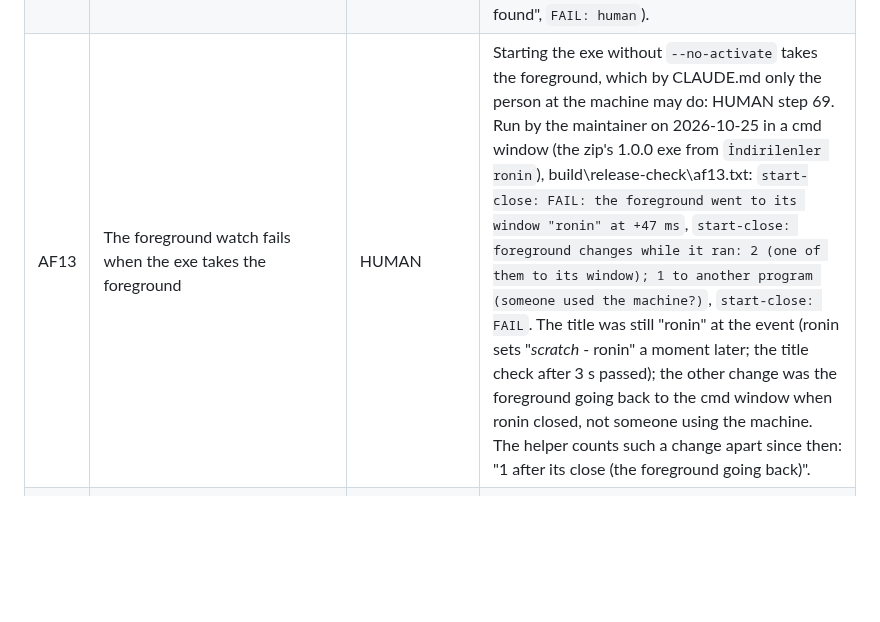
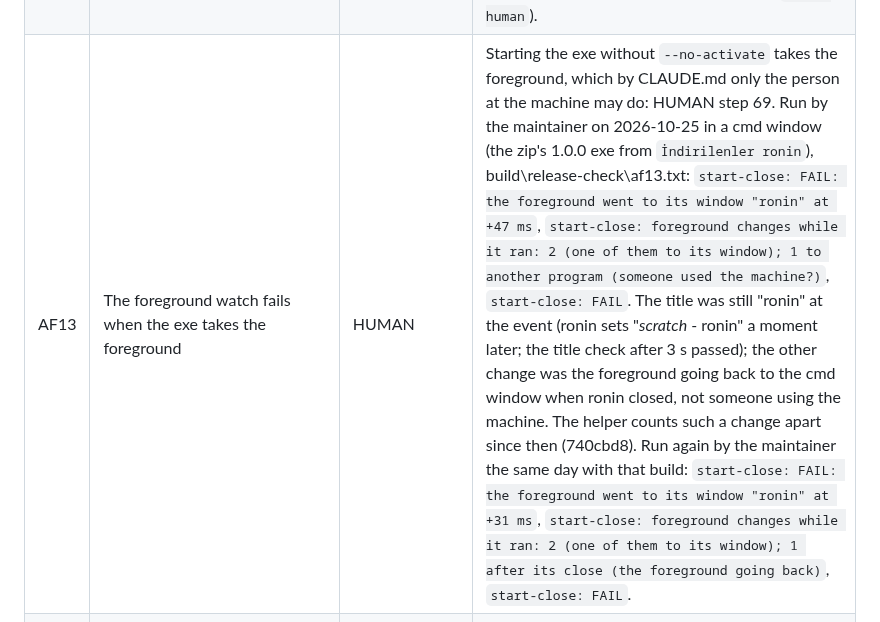
Before and after one commit to Bskasan/ronin-text-editor, a Markdown page: docs/MANUAL_TESTS.md, the part around the change. GitHub-like rendering; blank space fills up the shorter version.

Commit message:
docs: AF13's second run, the foreground going back after the close (#30)

```diff
--- a/docs/MANUAL_TESTS.md
+++ b/docs/MANUAL_TESTS.md
@@ -718,7 +718,7 @@ LOCALAPPDATA pointed at fake folders. Each of those runs ended with the reason's
 | AF10 | From that folder a `--no-activate` start shows "*scratch* - ronin", closes on WM_CLOSE with exit 0, never gives its window the foreground, and writes nothing (the folder, the redirected APPDATA and LOCALAPPDATA) | AUTOMATED-NEW | every quick run: "foreground changes while it ran: 0, none to its window", "the unpacked folder unchanged, no file in APPDATA or LOCALAPPDATA"; nothing written shown to fail with a file in the redirected APPDATA (`release_check zip` on its own: "APPDATA: FAIL: a file was written: Microsoft/stray.txt"). The foreground watch failing: AF13. |
 | AF11 | `--startup-ms --no-activate` three times from that folder, informational, under the same foreground watch | AUTOMATED-NEW | "startup-ms: 175, 174, 171 ms, median 174 ms" (a quick run on the maintainer's machine); not comparable with Phase 25's foreground numbers. |
 | AF12 | The HUMAN rows left are printed from this file: every HUMAN row and the HUMAN part of each mixed row, with its id and its numbered HUMAN steps | AUTOMATED-NEW | `release_check human`: "72 rows (55 HUMAN, 17 mixed)" with AF13, equal to an independent count of the status column (awk); before AF, 71 (54, 17), the audit's numbers; every row is in a numbered HUMAN step since X4, AA1 and AA6 were added (steps 70, 29, 41: "0 of them in no numbered HUMAN step"); shown to fail with every HUMAN status removed ("no HUMAN row found", `FAIL: human`). |
-| AF13 | The foreground watch fails when the exe takes the foreground | HUMAN | Starting the exe without `--no-activate` takes the foreground, which by CLAUDE.md only the person at the machine may do: HUMAN step 69. Run by the maintainer on 2026-10-25 in a cmd window (the zip's 1.0.0 exe from `İndirilenler ronin`), build\release-check\af13.txt: `start-close: FAIL: the foreground went to its window "ronin" at +47 ms`, `start-close: foreground changes while it ran: 2 (one of them to its window); 1 to another program (someone used the machine?)`, `start-close: FAIL`. The title was still "ronin" at the event (ronin sets "*scratch* - ronin" a moment later; the title check after 3 s passed); the other change was the foreground going back to the cmd window when ronin closed, not someone using the machine. The helper counts such a change apart since then: "1 after its close (the foreground going back)". |
+| AF13 | The foreground watch fails when the exe takes the foreground | HUMAN | Starting the exe without `--no-activate` takes the foreground, which by CLAUDE.md only the person at the machine may do: HUMAN step 69. Run by the maintainer on 2026-10-25 in a cmd window (the zip's 1.0.0 exe from `İndirilenler ronin`), build\release-check\af13.txt: `start-close: FAIL: the foreground went to its window "ronin" at +47 ms`, `start-close: foreground changes while it ran: 2 (one of them to its window); 1 to another program (someone used the machine?)`, `start-close: FAIL`. The title was still "ronin" at the event (ronin sets "*scratch* - ronin" a moment later; the title check after 3 s passed); the other change was the foreground going back to the cmd window when ronin closed, not someone using the machine. The helper counts such a change apart since then (740cbd8). Run again by the maintainer the same day with that build: `start-close: FAIL: the foreground went to its window "ronin" at +31 ms`, `start-close: foreground changes while it ran: 2 (one of them to its window); 1 after its close (the foreground going back)`, `start-close: FAIL`. |
 | AF14 | The maintainer's %APPDATA%\ronin and %LOCALAPPDATA%\ronin, git status and the untracked and ignored paths outside build\ and dist\ are the same at the end; HEAD did not move | AUTOMATED-NEW | shown to fail with a file written into the (fake) %APPDATA%\ronin during a run (the snapshot before, then after), an ignored stray.log made at the clone's root ("wrote outside build\ and dist\") and README.md changed during a run ("git status changed"). |
 | AF15 | `release-check.bat quick`: the preconditions with the tree and the commit only reported, the zip checks on an existing dist\, the HUMAN list, unchanged; last line `release-check: PASS (quick)` | AUTOMATED-NEW | about 10 s; on the work branch before it was pushed: "quick: not required: the working tree is not clean", "quick: not required: the branch chore/30-release-check is not on origin (push it first)", then `release-check: PASS (quick)`. |
 | AF16 | A tool that does not build fails the first step | AUTOMATED-NEW | shown to fail with a line that is not C appended to tools/release_check.c ("ERROR: tools\release_check.c did not compile", `FAIL: tool`). |
```
